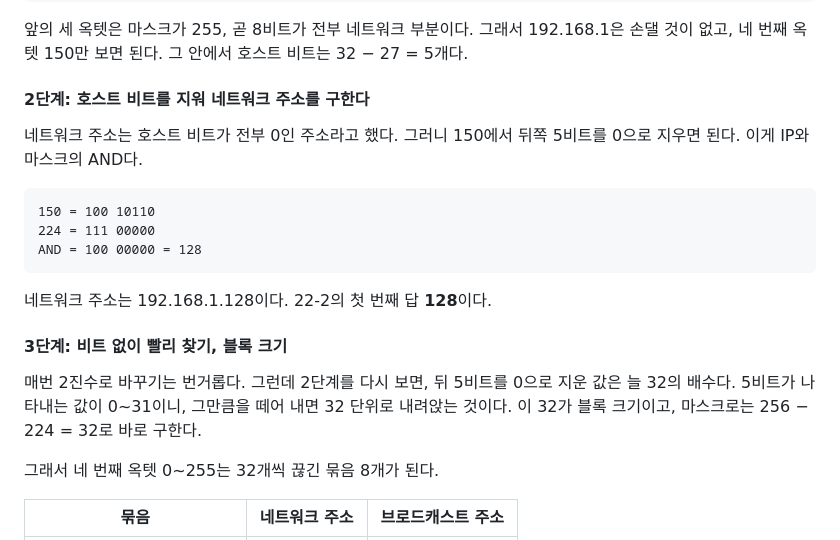
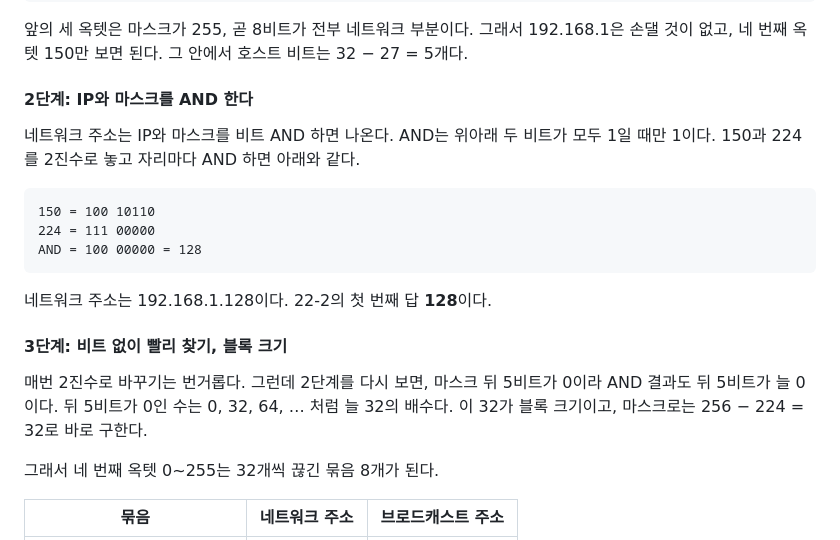
Before and after one commit to HUHGEON/jeongcheogi, a Markdown page: content/network.md, the part around the change. Rendered like a GitHub page.

Commit message:
network: 2단계를 IP AND 마스크로만 설명

````diff
--- a/content/network.md
+++ b/content/network.md
@@ -62,8 +62,8 @@ IP 주소는 `192.168.1.150`처럼 점으로 나눈 숫자 네 덩어리다. 한
 
 앞의 세 옥텟은 마스크가 255, 곧 8비트가 전부 네트워크 부분이다. 그래서 192.168.1은 손댈 것이 없고, 네 번째 옥텟 150만 보면 된다. 그 안에서 호스트 비트는 32 − 27 = 5개다.
 
-#### 2단계: 호스트 비트를 지워 네트워크 주소를 구한다
-네트워크 주소는 호스트 비트가 전부 0인 주소라고 했다. 그러니 150에서 뒤쪽 5비트를 0으로 지우면 된다. 이게 IP와 마스크의 AND다.
+#### 2단계: IP와 마스크를 AND 한다
+네트워크 주소는 IP와 마스크를 비트 AND 하면 나온다. AND는 위아래 두 비트가 모두 1일 때만 1이다. 150과 224를 2진수로 놓고 자리마다 AND 하면 아래와 같다.
 
 ```
 150 = 100 10110
@@ -74,7 +74,7 @@ AND = 100 00000 = 128
 네트워크 주소는 192.168.1.128이다. 22-2의 첫 번째 답 **128**이다.
 
 #### 3단계: 비트 없이 빨리 찾기, 블록 크기
-매번 2진수로 바꾸기는 번거롭다. 그런데 2단계를 다시 보면, 뒤 5비트를 0으로 지운 값은 늘 32의 배수다. 5비트가 나타내는 값이 0~31이니, 그만큼을 떼어 내면 32 단위로 내려앉는 것이다. 이 32가 블록 크기이고, 마스크로는 256 − 224 = 32로 바로 구한다.
+매번 2진수로 바꾸기는 번거롭다. 그런데 2단계를 다시 보면, 마스크 뒤 5비트가 0이라 AND 결과도 뒤 5비트가 늘 0이다. 뒤 5비트가 0인 수는 0, 32, 64, … 처럼 늘 32의 배수다. 이 32가 블록 크기이고, 마스크로는 256 − 224 = 32로 바로 구한다.
 
 그래서 네 번째 옥텟 0~255는 32개씩 끊긴 묶음 8개가 된다.
 
````
